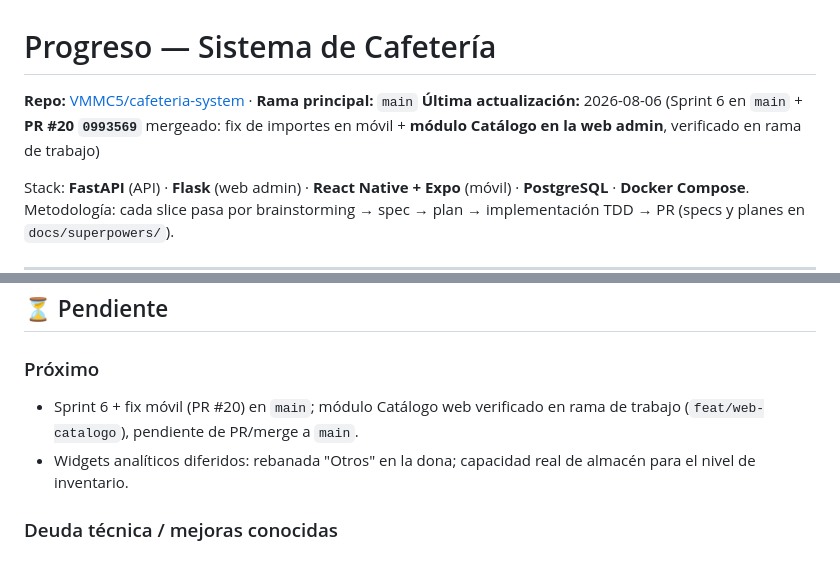
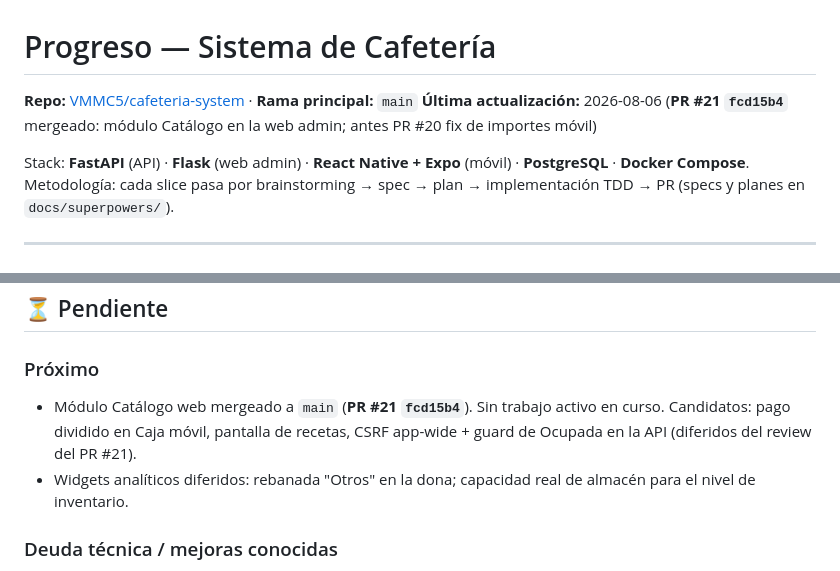
Before and after one commit to VMMC5/cafeteria-system, a Markdown page: progress.md, 2 parts joined by grey strips. Rendered like a GitHub page.

Commit message:
docs: progress.md — registra merge del módulo Catálogo web (PR #21)

```diff
--- a/progress.md
+++ b/progress.md
@@ -1,7 +1,7 @@
 # Progreso — Sistema de Cafetería
 
 **Repo:** [VMMC5/cafeteria-system](https://github.com/VMMC5/cafeteria-system) · **Rama principal:** `main`
-**Última actualización:** 2026-08-06 (Sprint 6 en `main` + **PR #20 `0993569`** mergeado: fix de importes en móvil + **módulo Catálogo en la web admin**, verificado en rama de trabajo)
+**Última actualización:** 2026-08-06 (**PR #21 `fcd15b4`** mergeado: módulo Catálogo en la web admin; antes PR #20 fix de importes móvil)
 
 Stack: **FastAPI** (API) · **Flask** (web admin) · **React Native + Expo** (móvil) · **PostgreSQL** · **Docker Compose**.
 Metodología: cada slice pasa por brainstorming → spec → plan → implementación TDD → PR (specs y planes en `docs/superpowers/`).
@@ -113,7 +113,7 @@ CRUD completo de Productos/Categorías/Mesas desde el panel Flask (antes solo v
 ## ⏳ Pendiente
 
 ### Próximo
-- Sprint 6 + fix móvil (PR #20) en `main`; módulo Catálogo web verificado en rama de trabajo (`feat/web-catalogo`), pendiente de PR/merge a `main`.
+- Módulo Catálogo web mergeado a `main` (**PR #21 `fcd15b4`**). Sin trabajo activo en curso. Candidatos: pago dividido en Caja móvil, pantalla de recetas, CSRF app-wide + guard de Ocupada en la API (diferidos del review del PR #21).
 - Widgets analíticos diferidos: rebanada "Otros" en la dona; capacidad real de almacén para el nivel de inventario.
 
 ### Deuda técnica / mejoras conocidas
```
